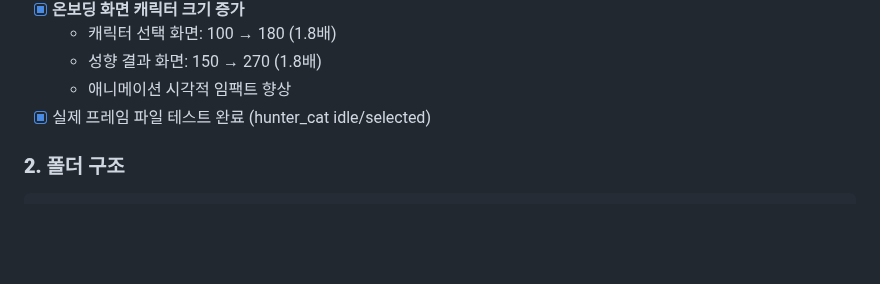
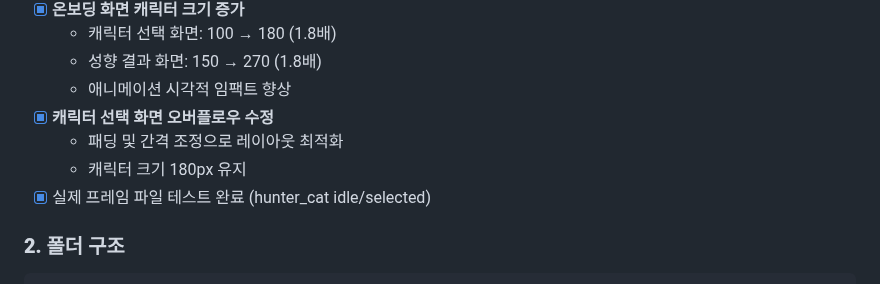
Before and after one commit to tei-young/your_money_pet, a Markdown page: docs/ANIMATION_UPDATE_2025-12-13.md, the part around the change. Drawn GitHub-style; blank space fills up the shorter version.

```diff
--- a/docs/ANIMATION_UPDATE_2025-12-13.md
+++ b/docs/ANIMATION_UPDATE_2025-12-13.md
@@ -74,6 +74,9 @@
   - 캐릭터 선택 화면: 100 → 180 (1.8배)
   - 성향 결과 화면: 150 → 270 (1.8배)
   - 애니메이션 시각적 임팩트 향상
+- [x] **캐릭터 선택 화면 오버플로우 수정**
+  - 패딩 및 간격 조정으로 레이아웃 최적화
+  - 캐릭터 크기 180px 유지
 - [x] 실제 프레임 파일 테스트 완료 (hunter_cat idle/selected)
 
 ### **2. 폴더 구조**
```
Also changed, not shown: docs/DEVELOPMENT_LOG.md (+31 -0 lines), docs/TODO.md (+1 -0 lines).
